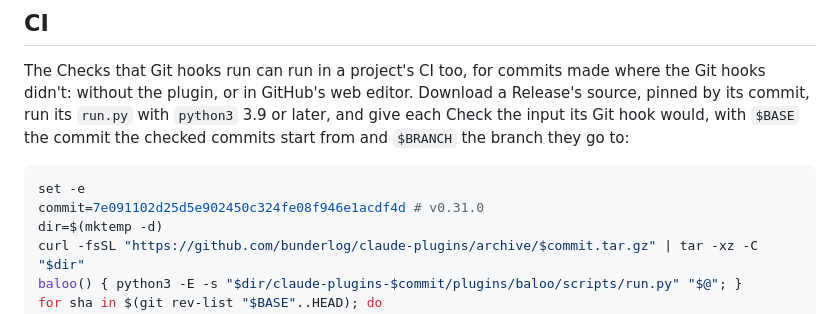
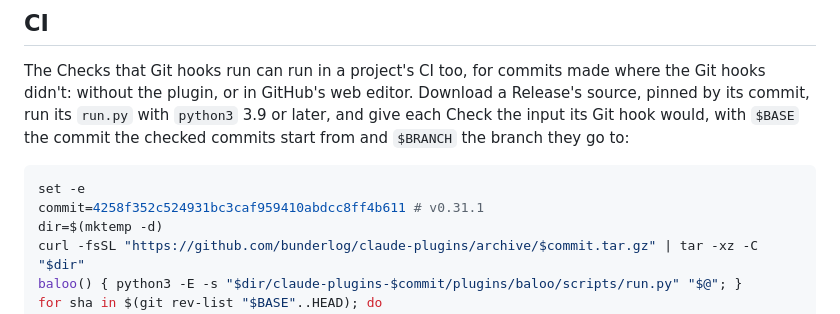
Before and after one commit to bunderlog/claude-plugins, a Markdown page: README.md, the part around the change. Rendered like a GitHub page.

Commit message:
docs: pin the README's CI recipe to v0.31.1

````diff
--- a/README.md
+++ b/README.md
@@ -59,7 +59,7 @@ with `$BASE` the commit the checked commits start from and `$BRANCH` the branch
 
 ```sh
 set -e
-commit=7e091102d25d5e902450c324fe08f946e1acdf4d # v0.31.0
+commit=4258f352c524931bc3caf959410abdcc8ff4b611 # v0.31.1
 dir=$(mktemp -d)
 curl -fsSL "https://github.com/bunderlog/claude-plugins/archive/$commit.tar.gz" | tar -xz -C "$dir"
 baloo() { python3 -E -s "$dir/claude-plugins-$commit/plugins/baloo/scripts/run.py" "$@"; }
````
